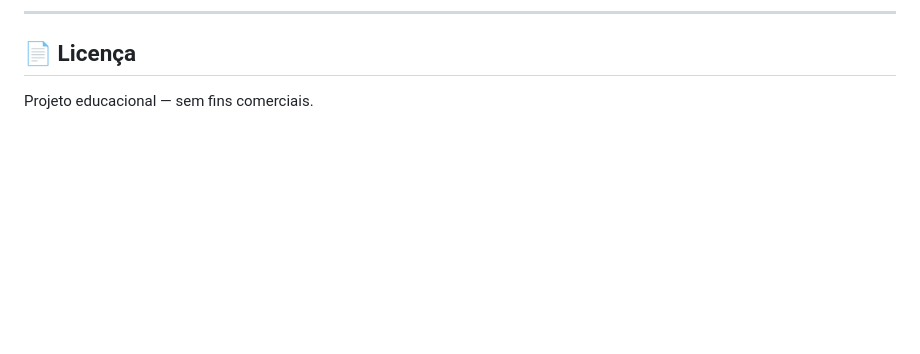
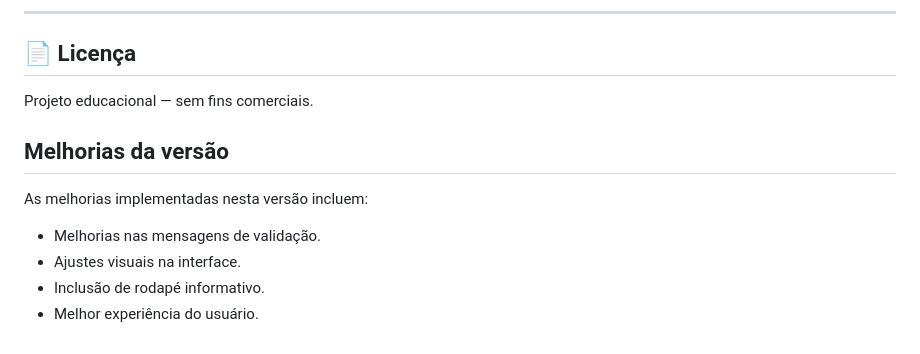
Before and after one commit to Shurumi/calculadora-juros-compostos, a Markdown page: README.md, the part around the change. Rendered like a GitHub page; blank space fills up the shorter version.

Commit message:
📝 docs: adiciona seção de melhorias da versão

```diff
--- a/README.md
+++ b/README.md
@@ -144,3 +144,11 @@ Este projeto segue as boas práticas de:
 ## 📄 Licença
 
 Projeto educacional — sem fins comerciais.
+## Melhorias da versão
+
+As melhorias implementadas nesta versão incluem:
+
+- Melhorias nas mensagens de validação.
+- Ajustes visuais na interface.
+- Inclusão de rodapé informativo.
+- Melhor experiência do usuário.
```
